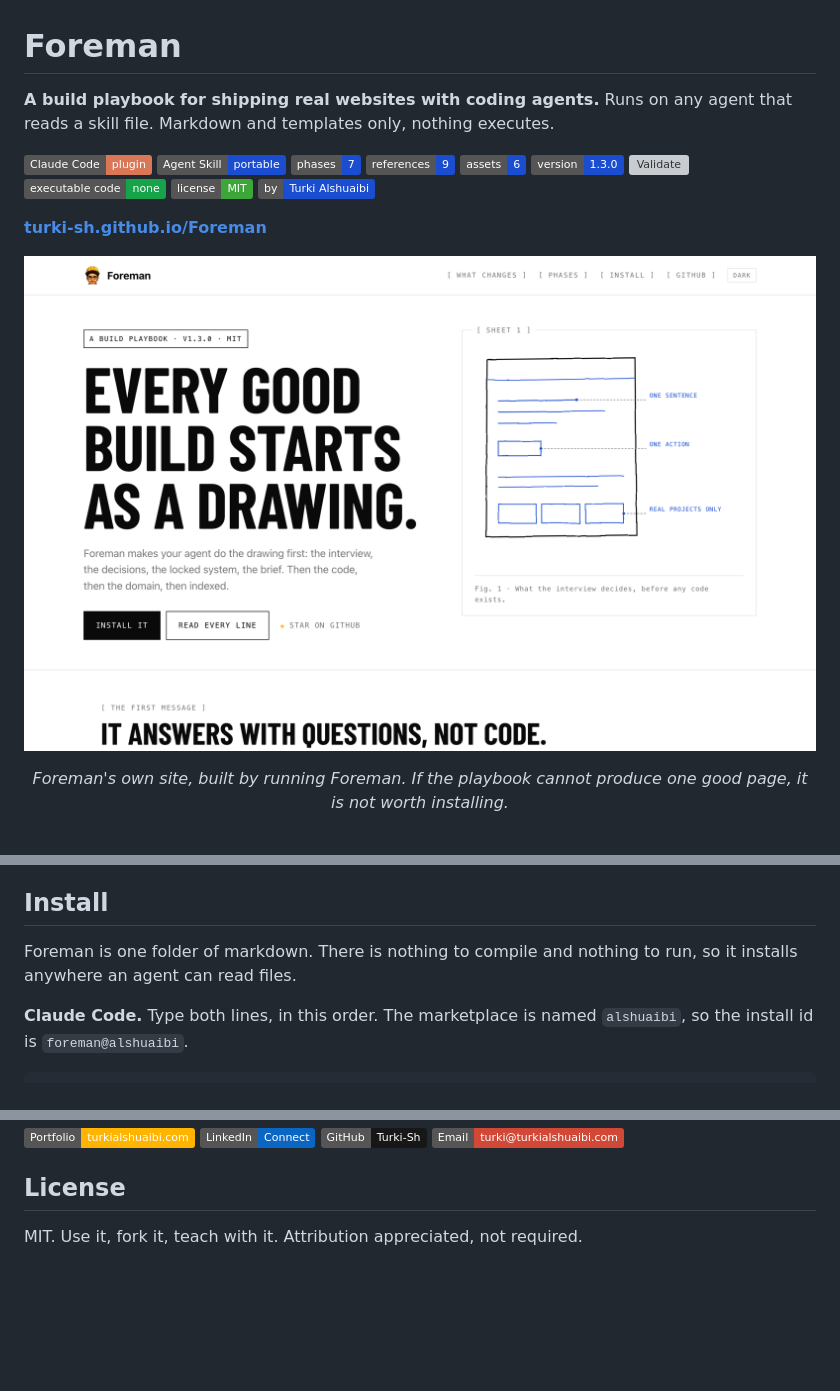
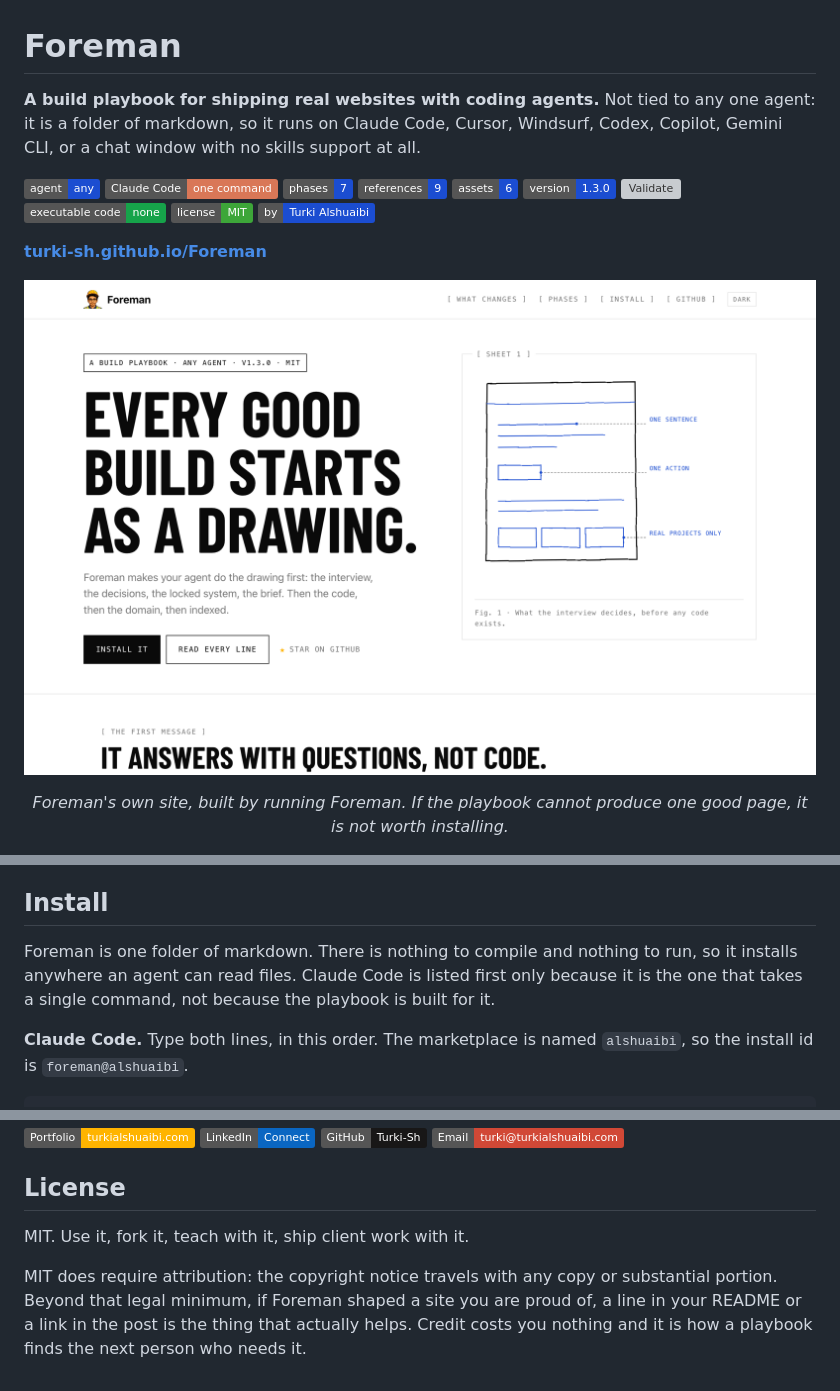
Before and after one commit to Expeditious-containment833/Foreman, a Markdown page: README.md, 3 parts joined by grey strips. Drawn GitHub-style; pictures changed too: docs/screenshot.png; badges without logos; blank space fills up the shorter version; grey boxes are pictures that could not be loaded.

Commit message:
Fix the licence claim, lead with any-agent, redraw the mark, blueprint the card and the 404
The README said attribution was "appreciated, not required" while shipping
under MIT, which requires the copyright notice to travel with any copy. The
README was contradicting its own LICENSE. Corrected, and the ask for a
visible credit is now framed as the social favour it actually is rather
than as a legal position.

Framing. The portable badge leads and the Claude Code badge now reads "one
command", because that is the honest reason it is listed first. The install
section says so outright. Foreman is markdown; it was never Claude only.

Mark. Recropped to include neck and shoulders. The previous crop cut at the
jaw, which read as a floating head at small sizes.

OG card and 404 both get the drafting grid: a fine rule every 24px with a
heavier one every 120px, at 5 to 13 percent opacity. Present at a glance,
invisible up close. The 404 adds a torn sheet running off the right edge,
clipped mid drawing, which is the point of that page.

```diff
--- a/README.md
+++ b/README.md
@@ -1,10 +1,10 @@
 # Foreman
 
 **A build playbook for shipping real websites with coding agents.**
-Runs on any agent that reads a skill file. Markdown and templates only, nothing executes.
+Not tied to any one agent: it is a folder of markdown, so it runs on Claude Code, Cursor, Windsurf, Codex, Copilot, Gemini CLI, or a chat window with no skills support at all.
 
-[![Claude Code](https://img.shields.io/badge/Claude%20Code-plugin-D97757?style=flat&logo=claude&logoColor=white)](https://code.claude.com/docs/en/plugins)
-[![Agent Skill](https://img.shields.io/badge/Agent%20Skill-portable-1B4DD1?style=flat&logo=openai&logoColor=white)](AGENTS.md)
+[![Agent Skill](https://img.shields.io/badge/agent-any-1B4DD1?style=flat&logo=markdown&logoColor=white)](AGENTS.md)
+[![Claude Code](https://img.shields.io/badge/Claude%20Code-one%20command-D97757?style=flat&logo=claude&logoColor=white)](https://code.claude.com/docs/en/plugins)
 [![Phases](https://img.shields.io/badge/phases-7-1B4DD1?style=flat)](#what-is-in-the-box)
 [![References](https://img.shields.io/badge/references-9-1B4DD1?style=flat)](#what-is-in-the-box)
 [![Assets](https://img.shields.io/badge/assets-6-1B4DD1?style=flat)](#what-is-in-the-box)
@@ -32,7 +32,7 @@ You do not read Foreman. Your agent does.
 
 ## Install
 
-Foreman is one folder of markdown. There is nothing to compile and nothing to run, so it installs anywhere an agent can read files.
+Foreman is one folder of markdown. There is nothing to compile and nothing to run, so it installs anywhere an agent can read files. Claude Code is listed first only because it is the one that takes a single command, not because the playbook is built for it.
 
 **Claude Code.** Type both lines, in this order. The marketplace is named `alshuaibi`, so the install id is `foreman@alshuaibi`.
 
@@ -105,4 +105,6 @@ Built by **Turki Alshuaibi**, AI engineer. Everything in it came from shipping,
 
 ## License
 
-MIT. Use it, fork it, teach with it. Attribution appreciated, not required.
+MIT. Use it, fork it, teach with it, ship client work with it.
+
+MIT does require attribution: the copyright notice travels with any copy or substantial portion. Beyond that legal minimum, if Foreman shaped a site you are proud of, a line in your README or a link in the post is the thing that actually helps. Credit costs you nothing and it is how a playbook finds the next person who needs it.
```
Also changed, not shown: docs/icon-180.png, docs/icon-32.png, docs/icon-512.png, docs/og.png, 2 other files.
